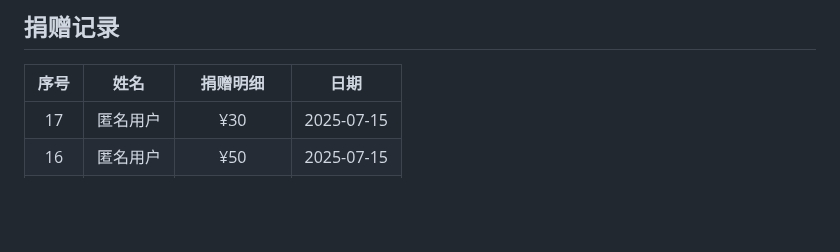
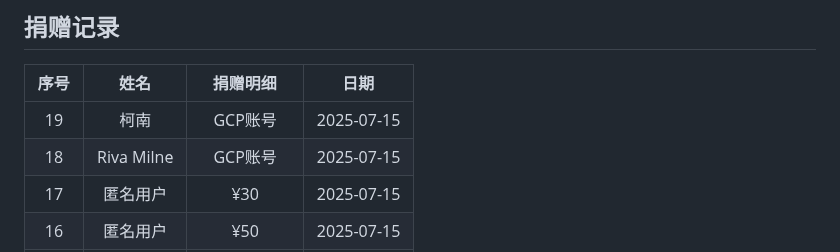
Before and after one commit to doubleDimple/oci-start, a Markdown page: README.md, the part around the change. Rendered like a GitHub page; blank space fills up the shorter version.

```diff
--- a/README.md
+++ b/README.md
@@ -174,6 +174,8 @@ chmod 777 oci-start.sh
 
 | 序号 | 姓名 | 捐赠明细 | 日期 |
 |:----:|:----:|:--------:|:----:|
+| 19 | 柯南 | GCP账号 | 2025-07-15 |
+| 18 | Riva Milne | GCP账号 | 2025-07-15 |
 | 17 | 匿名用户 | ¥30 | 2025-07-15 |
 | 16 | 匿名用户 | ¥50 | 2025-07-15 |
 | 15 | 匿名用户 | ¥215 | 2025-07-14 |
```
